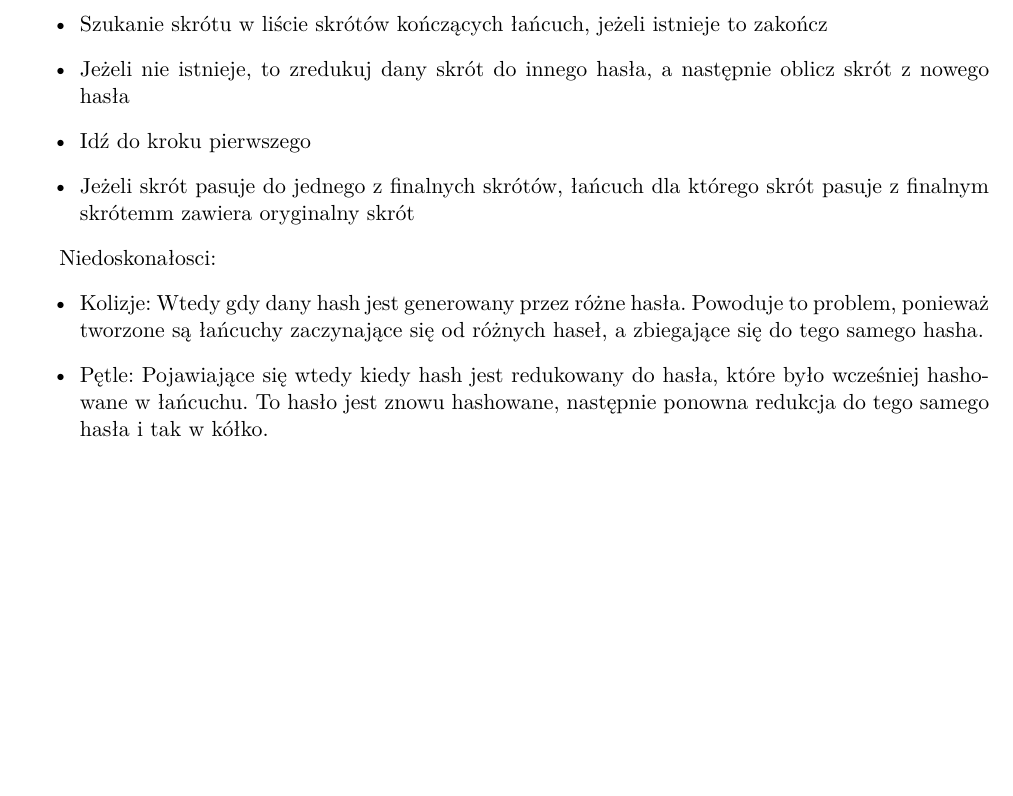
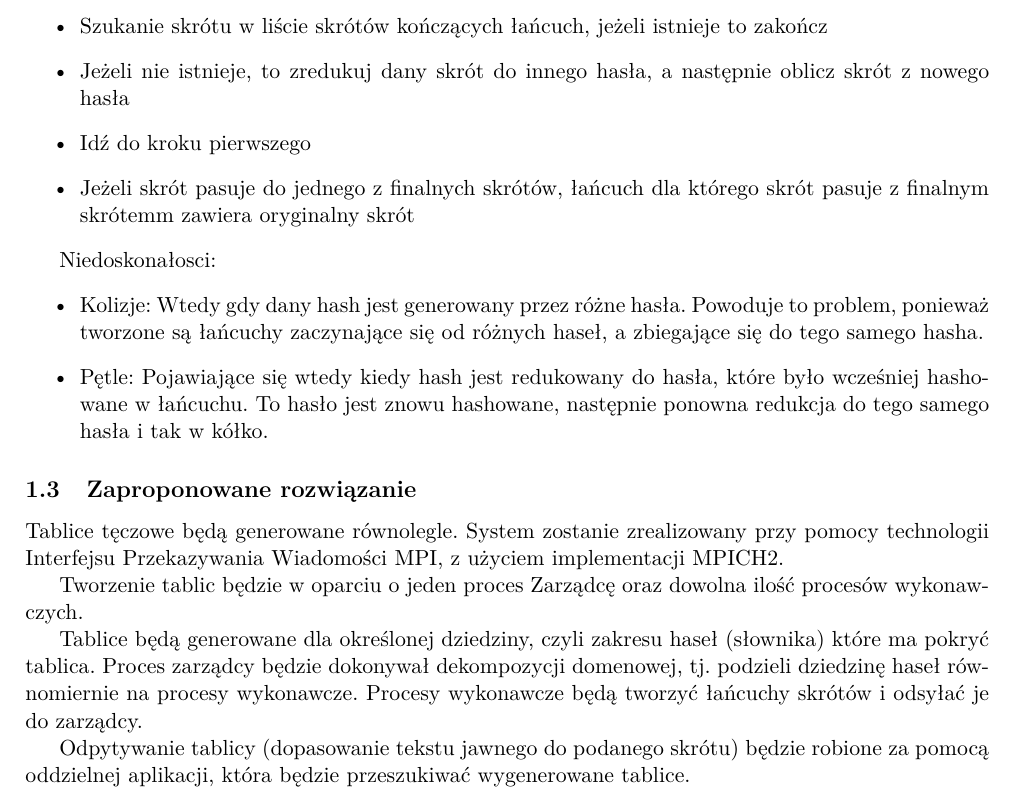
Before and after one commit to blondy/descrack, a LaTeX document (doc/Specyfikacja.tex): part of page 2 of 2, cut so that both start at the same text, the shorter picture padded with empty space. Compiled offline with pdfLaTeX.

Commit message:
Added 'proponowane rozwiazanie' section in doc. gitignore for pdflatex compilation results

```diff
--- a/doc/Specyfikacja.tex
+++ b/doc/Specyfikacja.tex
@@ -56,4 +56,13 @@ Niedoskonałosci:
   \item Pętle: Pojawiające się wtedy kiedy hash jest redukowany do hasła, które było wcześniej hashowane w łańcuchu. To hasło jest znowu hashowane, następnie ponowna redukcja do tego samego hasła i tak w kółko.
 \end{itemize}
 
+\subsection{Zaproponowane rozwiązanie}
+Tablice tęczowe będą generowane równolegle. System zostanie zrealizowany przy pomocy technologii Interfejsu Przekazywania Wiadomości MPI, z użyciem implementacji MPICH2.
+
+Tworzenie tablic będzie w oparciu o jeden proces Zarządcę oraz dowolna ilość procesów wykonawczych.
+
+Tablice będą generowane dla określonej dziedziny, czyli zakresu haseł (słownika) które ma pokryć tablica. Proces zarządcy będzie dokonywał dekompozycji domenowej, tj. podzieli dziedzinę haseł równomiernie na procesy wykonawcze. Procesy wykonawcze będą tworzyć łańcuchy skrótów i odsyłać je do zarządcy.
+
+Odpytywanie tablicy (dopasowanie tekstu jawnego do podanego skrótu) będzie robione za pomocą oddzielnej aplikacji, która będzie przeszukiwać wygenerowane tablice.
+
 \end{document}
```
Also changed, not shown: 1 other file.
